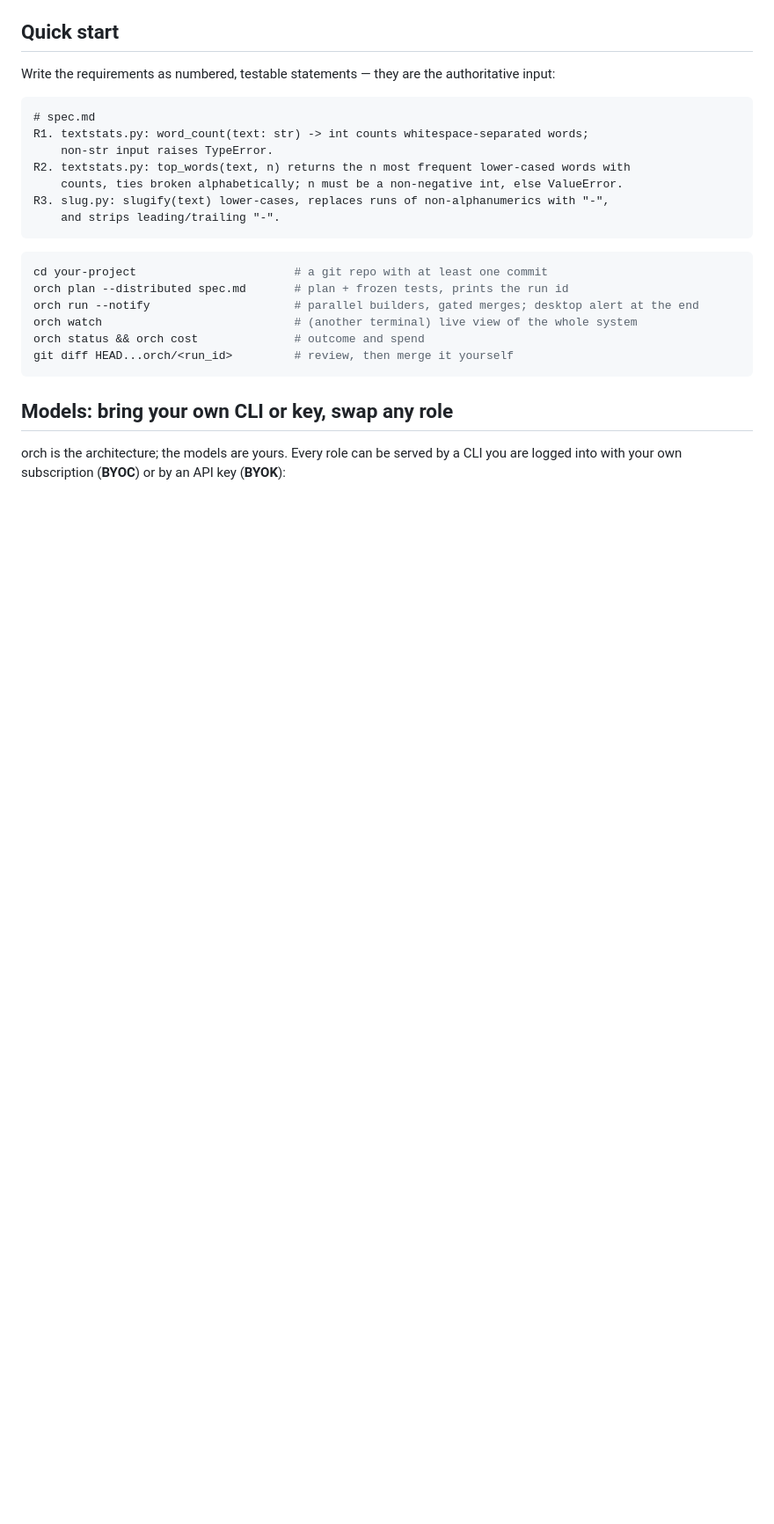
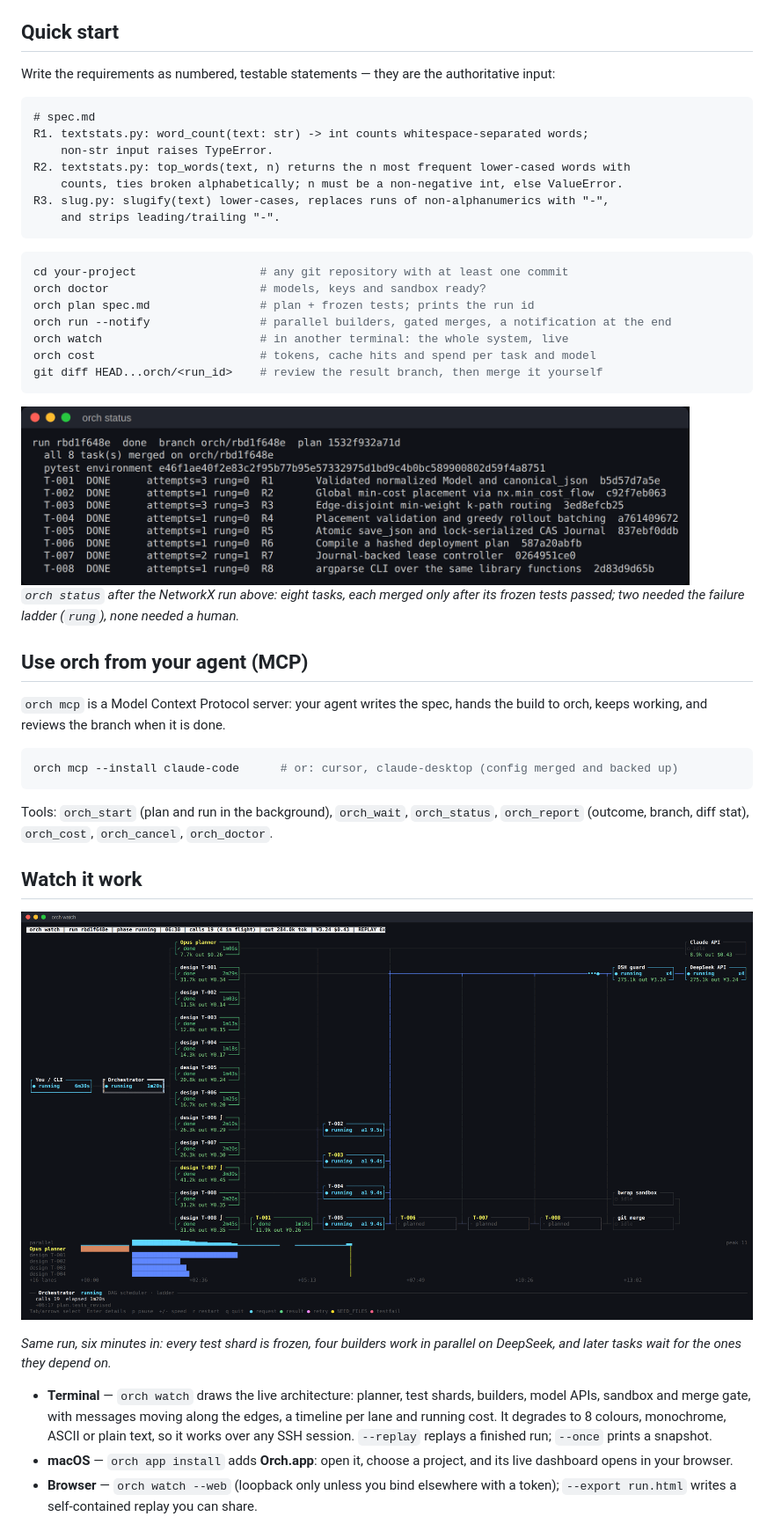
Before and after one commit to Orchestragent/orchestragent, a Markdown page: README.md, the part around one of its changes. Shown at 88% size. GitHub-like rendering; pictures changed too: docs/images/orch-status.png (added), docs/images/orch-watch-build.png (added); blank space fills up the shorter version.

````diff
--- a/README.md
+++ b/README.md
@@ -88,15 +88,45 @@ R3. slug.py: slugify(text) lower-cases, replaces runs of non-alphanumerics with
 ```
 
 ```sh
-cd your-project                       # a git repo with at least one commit
-orch plan --distributed spec.md       # plan + frozen tests, prints the run id
-orch run --notify                     # parallel builders, gated merges; desktop alert at the end
-orch watch                            # (another terminal) live view of the whole system
-orch status && orch cost              # outcome and spend
-git diff HEAD...orch/<run_id>         # review, then merge it yourself
+cd your-project                  # any git repository with at least one commit
+orch doctor                      # models, keys and sandbox ready?
+orch plan spec.md                # plan + frozen tests; prints the run id
+orch run --notify                # parallel builders, gated merges, a notification at the end
+orch watch                       # in another terminal: the whole system, live
+orch cost                        # tokens, cache hits and spend per task and model
+git diff HEAD...orch/<run_id>    # review the result branch, then merge it yourself
 ```
 
-## Models: bring your own CLI or key, swap any role
+<img src="docs/images/orch-status.png" alt="orch status: all 8 tasks merged on the result branch" width="760">
 
-orch is the architecture; the models are yours. Every role can be served by a CLI you
-are logged into with your own subscription (**BYOC**) or by an API key (**BYOK**):
+*`orch status` after the NetworkX run above: eight tasks, each merged only after its frozen
+tests passed; two needed the failure ladder (`rung`), none needed a human.*
+
+## Use orch from your agent (MCP)
+
+`orch mcp` is a Model Context Protocol server: your agent writes the spec, hands the build to
+orch, keeps working, and reviews the branch when it is done.
+
+```sh
+orch mcp --install claude-code      # or: cursor, claude-desktop (config merged and backed up)
+```
+
+Tools: `orch_start` (plan and run in the background), `orch_wait`, `orch_status`,
+`orch_report` (outcome, branch, diff stat), `orch_cost`, `orch_cancel`, `orch_doctor`.
+
+## Watch it work
+
+![orch watch while builders work in parallel](docs/images/orch-watch-build.png)
+
+*Same run, six minutes in: every test shard is frozen, four builders work in parallel on
+DeepSeek, and later tasks wait for the ones they depend on.*
+
+- **Terminal** — `orch watch` draws the live architecture: planner, test shards, builders,
+  model APIs, sandbox and merge gate, with messages moving along the edges, a timeline per
+  lane and running cost. It degrades to 8 colours, monochrome, ASCII or plain text, so it
+  works over any SSH session. `--replay` replays a finished run; `--once` prints a snapshot.
+- **macOS** — `orch app install` adds **Orch.app**: open it, choose a project, and its live
+  dashboard opens in your browser.
+- **Browser** — `orch watch --web` (loopback only unless you bind elsewhere with a token);
+  `--export run.html` writes a self-contained replay you can share.
+
````
Also changed, not shown: other parts of README.md (+116 -139 lines), README.zh-CN.md (added, +175 -0 lines), docs/images/orch-models.png (added), docs/images/orch-watch-web.png (added), docs/images/orch-watch.png (added), 5 other files.
